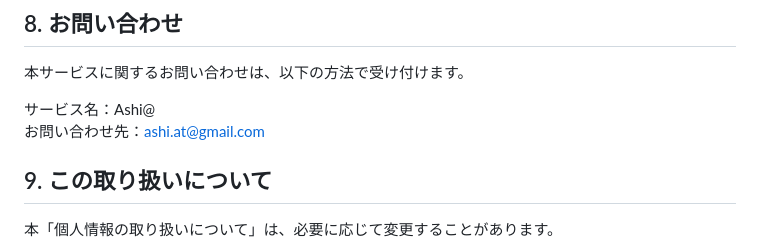
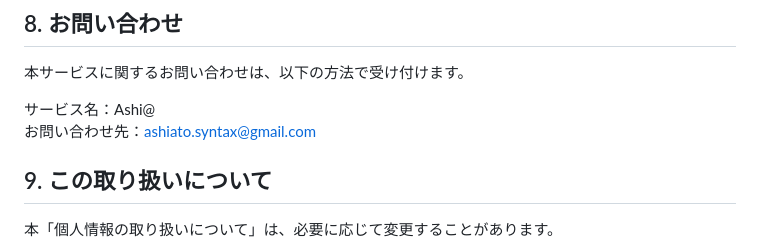
Before and after one commit to ashiato-syntax/ashi-at, a Markdown page: src/docs/プライバシーポリシー.md, the part around the change. GitHub-like rendering.

```diff
--- a/src/docs/プライバシーポリシー.md
+++ b/src/docs/プライバシーポリシー.md
@@ -80,7 +80,7 @@ Local Storageなどに保存される情報は、基本的に利用者の端末
 本サービスに関するお問い合わせは、以下の方法で受け付けます。
 
 サービス名：Ashi@
-お問い合わせ先：ashi.at@gmail.com
+お問い合わせ先：ashiato.syntax@gmail.com
 
 
 ## 9. この取り扱いについて
```
Also changed, not shown: src/docs/利用規約.md (+1 -1 lines).
